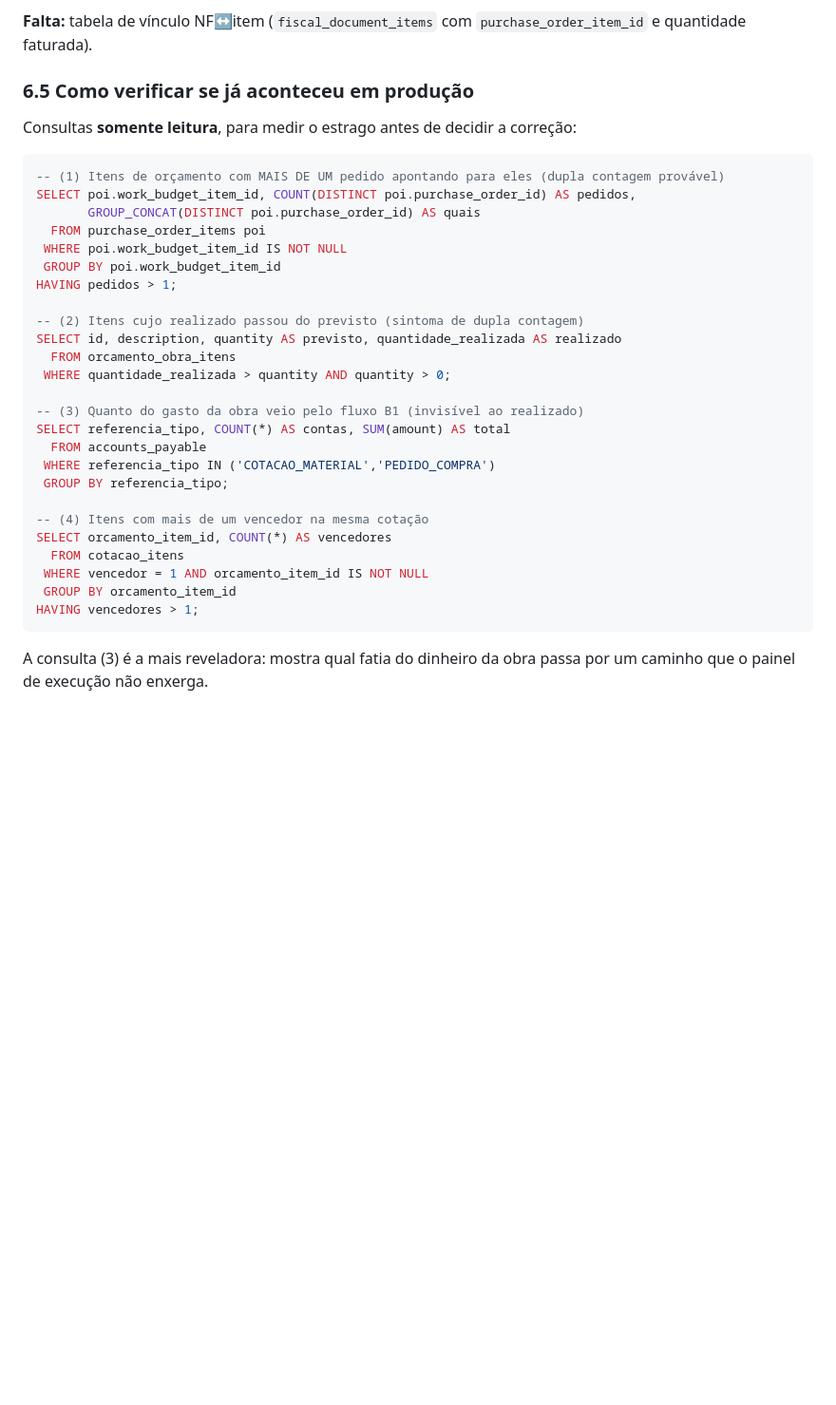
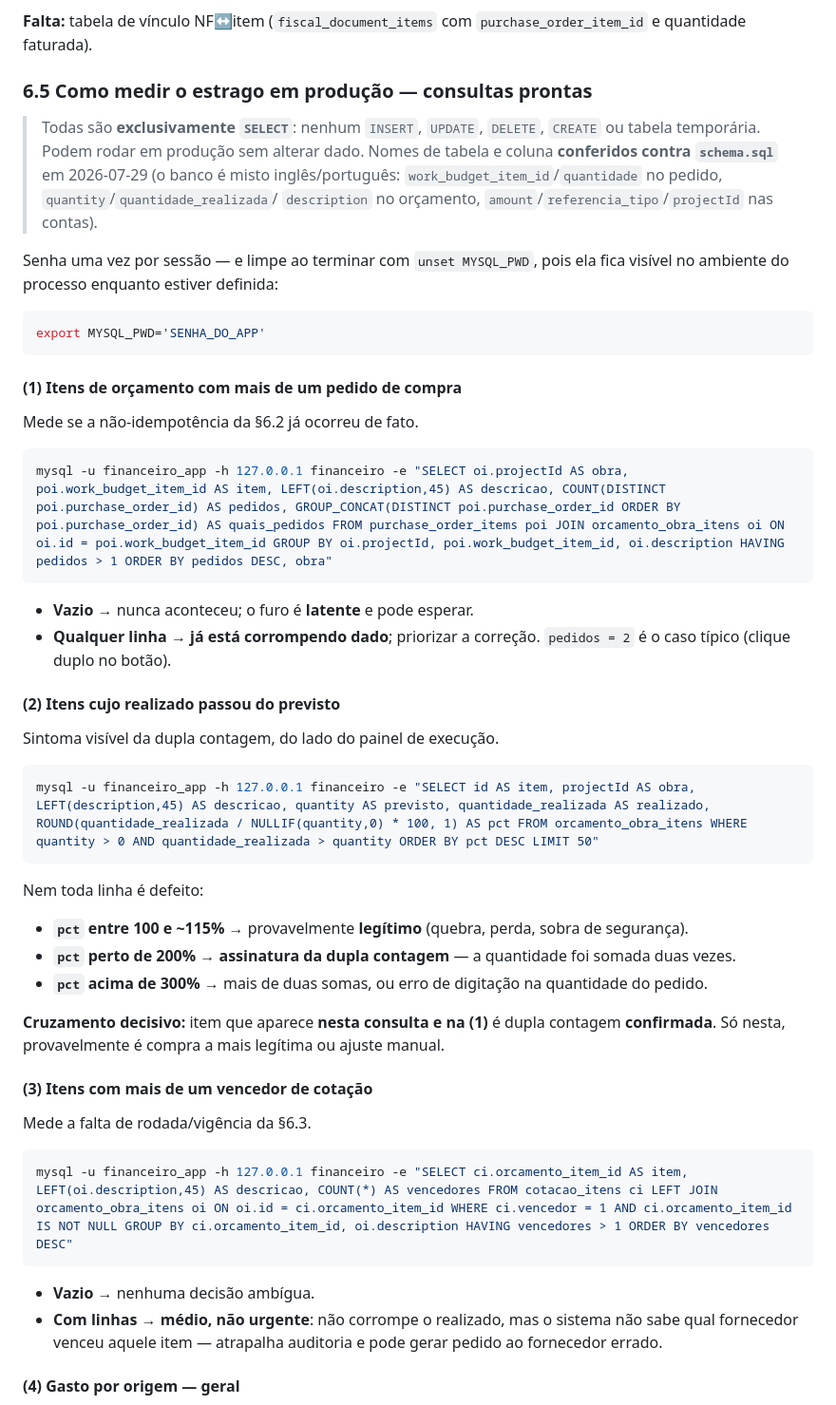
Before and after one commit to Schimanskiengenharia/obrasync, a Markdown page: docs/revisao/2026-07-kanban-integracao-atual.md, the part around one of its changes. Shown at 95% size. Rendered like a GitHub page; blank space fills up the shorter version.

Commit message:
docs: consultas prontas e guia de leitura para medir o estrago no previsto x realizado
Substitui a seccao 6.5 (que tinha SQL solto) por consultas prontas para colar no
terminal do servidor, com os nomes de tabela e coluna CONFERIDOS contra o
schema.sql — o banco e' misto ingles/portugues (work_budget_item_id/quantidade
no pedido, quantity/quantidade_realizada/description no orcamento,
amount/referencia_tipo/projectId nas contas), entao rodar de primeira exigia
verificar cada nome.

Cinco consultas, todas exclusivamente SELECT (sem INSERT/UPDATE/DELETE/CREATE e
sem tabela temporaria), usando o usuario do app e nao root.

O que foi acrescentado alem do SQL: guia de leitura por consulta, dizendo qual
resultado indica "latente, pode esperar" e qual indica "ja esta corrompendo
dado, priorizar". Pontos que evitam leitura errada:

- Na consulta 2, nem toda linha e' defeito: pct entre 100 e ~115% costuma ser
  legitimo (quebra, perda, sobra). O que denuncia a dupla contagem e' pct perto
  de 200% — a quantidade somada duas vezes.
- O cruzamento e' que confirma: item presente nas consultas 1 E 2 com pct ~200%
  e' dupla contagem confirmada, nao interpretacao.
- Na consulta 4, o balde "(sem referencia)" muda a conversa se for grande: o
  problema deixaria de ser "dois fluxos" e passaria a ser "o realizado quase nao
  e' alimentado por nada".

Inclui recorte da obra 7 (Asilo Sao Joao Bosco) na consulta de gasto por origem,
para comparar com a media geral e identificar a obra mais distorcida.

Fecha com tabela de decisao ligando cada resultado a priorizar 6.1 ou 6.2.

Nenhum codigo alterado.

Co-Authored-By: Claude Opus 5 (1M context) <noreply@anthropic.com>

````diff
--- a/docs/revisao/2026-07-kanban-integracao-atual.md
+++ b/docs/revisao/2026-07-kanban-integracao-atual.md
@@ -411,37 +411,60 @@ cubra parte. **Recebimento parcial não é representável** — ou o item conta
 **Falta:** tabela de vínculo NF↔item (`fiscal_document_items` com `purchase_order_item_id` e
 quantidade faturada).
 
-### 6.5 Como verificar se já aconteceu em produção
+### 6.5 Como medir o estrago em produção — consultas prontas
 
-Consultas **somente leitura**, para medir o estrago antes de decidir a correção:
+> Todas são **exclusivamente `SELECT`**: nenhum `INSERT`, `UPDATE`, `DELETE`, `CREATE` ou tabela
+> temporária. Podem rodar em produção sem alterar dado.
+> Nomes de tabela e coluna **conferidos contra `schema.sql`** em 2026-07-29 (o banco é misto
+> inglês/português: `work_budget_item_id`/`quantidade` no pedido, `quantity`/`quantidade_realizada`/
+> `description` no orçamento, `amount`/`referencia_tipo`/`projectId` nas contas).
 
-```sql
--- (1) Itens de orçamento com MAIS DE UM pedido apontando para eles (dupla contagem provável)
-SELECT poi.work_budget_item_id, COUNT(DISTINCT poi.purchase_order_id) AS pedidos,
-       GROUP_CONCAT(DISTINCT poi.purchase_order_id) AS quais
-  FROM purchase_order_items poi
- WHERE poi.work_budget_item_id IS NOT NULL
- GROUP BY poi.work_budget_item_id
-HAVING pedidos > 1;
+Senha uma vez por sessão — e limpe ao terminar com `unset MYSQL_PWD`, pois ela fica visível no
+ambiente do processo enquanto estiver definida:
 
--- (2) Itens cujo realizado passou do previsto (sintoma de dupla contagem)
-SELECT id, description, quantity AS previsto, quantidade_realizada AS realizado
-  FROM orcamento_obra_itens
- WHERE quantidade_realizada > quantity AND quantity > 0;
-
--- (3) Quanto do gasto da obra veio pelo fluxo B1 (invisível ao realizado)
-SELECT referencia_tipo, COUNT(*) AS contas, SUM(amount) AS total
-  FROM accounts_payable
- WHERE referencia_tipo IN ('COTACAO_MATERIAL','PEDIDO_COMPRA')
- GROUP BY referencia_tipo;
-
--- (4) Itens com mais de um vencedor na mesma cotação
-SELECT orcamento_item_id, COUNT(*) AS vencedores
-  FROM cotacao_itens
- WHERE vencedor = 1 AND orcamento_item_id IS NOT NULL
- GROUP BY orcamento_item_id
-HAVING vencedores > 1;
+```bash
+export MYSQL_PWD='SENHA_DO_APP'
 ```
 
-A consulta (3) é a mais reveladora: mostra qual fatia do dinheiro da obra passa por um caminho que
-o painel de execução não enxerga.
+#### (1) Itens de orçamento com mais de um pedido de compra
+
+Mede se a não-idempotência da §6.2 já ocorreu de fato.
+
+```bash
+mysql -u financeiro_app -h 127.0.0.1 financeiro -e "SELECT oi.projectId AS obra, poi.work_budget_item_id AS item, LEFT(oi.description,45) AS descricao, COUNT(DISTINCT poi.purchase_order_id) AS pedidos, GROUP_CONCAT(DISTINCT poi.purchase_order_id ORDER BY poi.purchase_order_id) AS quais_pedidos FROM purchase_order_items poi JOIN orcamento_obra_itens oi ON oi.id = poi.work_budget_item_id GROUP BY oi.projectId, poi.work_budget_item_id, oi.description HAVING pedidos > 1 ORDER BY pedidos DESC, obra"
+```
+
+- **Vazio** → nunca aconteceu; o furo é **latente** e pode esperar.
+- **Qualquer linha** → **já está corrompendo dado**; priorizar a correção. `pedidos = 2` é o caso
+  típico (clique duplo no botão).
+
+#### (2) Itens cujo realizado passou do previsto
+
+Sintoma visível da dupla contagem, do lado do painel de execução.
+
+```bash
+mysql -u financeiro_app -h 127.0.0.1 financeiro -e "SELECT id AS item, projectId AS obra, LEFT(description,45) AS descricao, quantity AS previsto, quantidade_realizada AS realizado, ROUND(quantidade_realizada / NULLIF(quantity,0) * 100, 1) AS pct FROM orcamento_obra_itens WHERE quantity > 0 AND quantidade_realizada > quantity ORDER BY pct DESC LIMIT 50"
+```
+
+Nem toda linha é defeito:
+- **`pct` entre 100 e ~115%** → provavelmente **legítimo** (quebra, perda, sobra de segurança).
+- **`pct` perto de 200%** → **assinatura da dupla contagem** — a quantidade foi somada duas vezes.
+- **`pct` acima de 300%** → mais de duas somas, ou erro de digitação na quantidade do pedido.
+
+**Cruzamento decisivo:** item que aparece **nesta consulta e na (1)** é dupla contagem
+**confirmada**. Só nesta, provavelmente é compra a mais legítima ou ajuste manual.
+
+#### (3) Itens com mais de um vencedor de cotação
+
+Mede a falta de rodada/vigência da §6.3.
+
+```bash
+mysql -u financeiro_app -h 127.0.0.1 financeiro -e "SELECT ci.orcamento_item_id AS item, LEFT(oi.description,45) AS descricao, COUNT(*) AS vencedores FROM cotacao_itens ci LEFT JOIN orcamento_obra_itens oi ON oi.id = ci.orcamento_item_id WHERE ci.vencedor = 1 AND ci.orcamento_item_id IS NOT NULL GROUP BY ci.orcamento_item_id, oi.description HAVING vencedores > 1 ORDER BY vencedores DESC"
+```
+
+- **Vazio** → nenhuma decisão ambígua.
+- **Com linhas** → **médio, não urgente**: não corrompe o realizado, mas o sistema não sabe qual
+  fornecedor venceu aquele item — atrapalha auditoria e pode gerar pedido ao fornecedor errado.
+
+#### (4) Gasto por origem — geral
+
````
Also changed, not shown: other parts of docs/revisao/2026-07-kanban-integracao-atual.md (+39 -0 lines).
